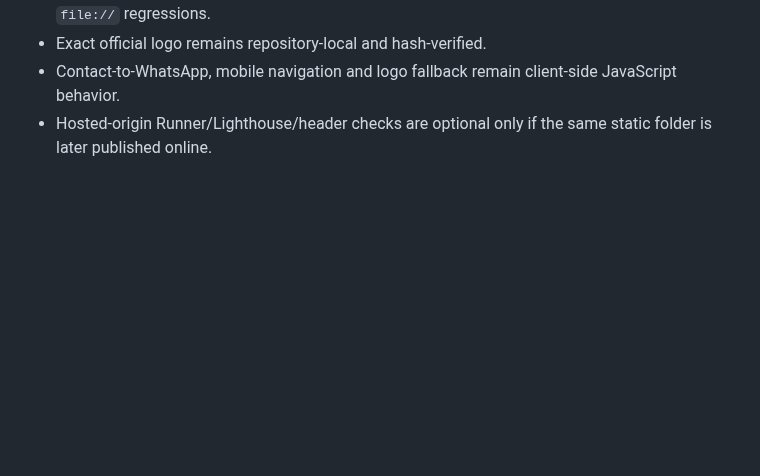
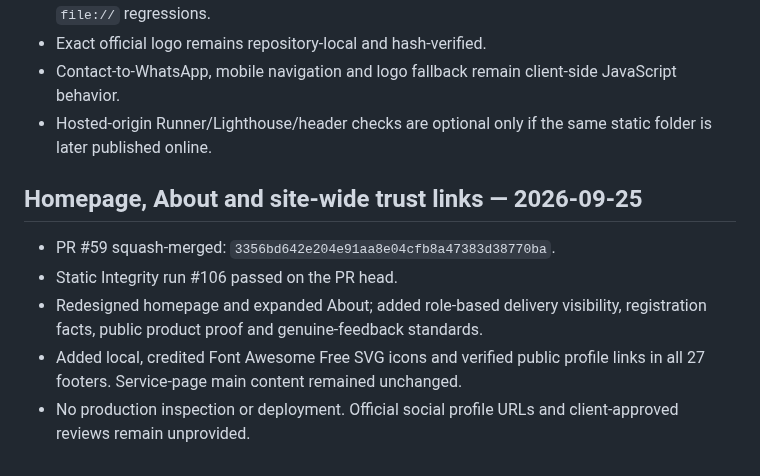
Before and after one commit to Vertex-Systems-Network/vsn-website, a Markdown page: RELEASE-NOTES.md, the part around the change. GitHub-like rendering; blank space fills up the shorter version.

Commit message:
Record homepage and About redesign milestone

```diff
--- a/RELEASE-NOTES.md
+++ b/RELEASE-NOTES.md
@@ -70,3 +70,11 @@ See `LAUNCH-HANDOFF.md` for the authoritative production handoff and launch orde
 - Exact official logo remains repository-local and hash-verified.
 - Contact-to-WhatsApp, mobile navigation and logo fallback remain client-side JavaScript behavior.
 - Hosted-origin Runner/Lighthouse/header checks are optional only if the same static folder is later published online.
+
+
+## Homepage, About and site-wide trust links — 2026-09-25
+- PR #59 squash-merged: `3356bd642e204e91aa8e04cfb8a47383d38770ba`.
+- Static Integrity run #106 passed on the PR head.
+- Redesigned homepage and expanded About; added role-based delivery visibility, registration facts, public product proof and genuine-feedback standards.
+- Added local, credited Font Awesome Free SVG icons and verified public profile links in all 27 footers. Service-page main content remained unchanged.
+- No production inspection or deployment. Official social profile URLs and client-approved reviews remain unprovided.
```
